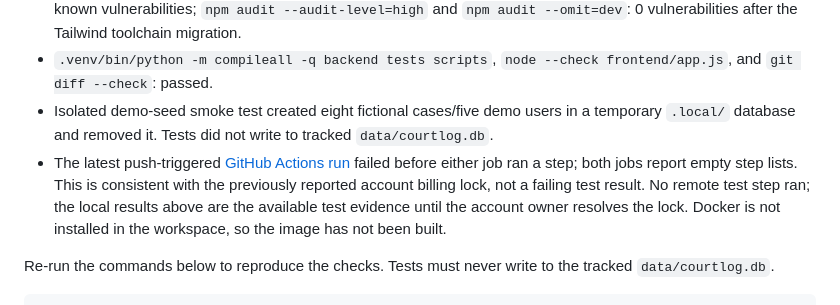
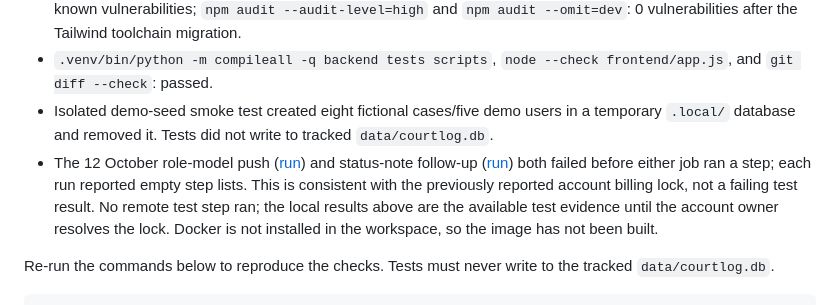
Before and after one commit to JayMan5/CLL, a Markdown page: STATUS.md, the part around the change. Drawn GitHub-style.

Commit message:
Clarify push-triggered CI status
Co-authored-by: arena-agent <297053741+arena-agent@users.noreply.github.com>

```diff
--- a/STATUS.md
+++ b/STATUS.md
@@ -24,7 +24,7 @@ Use this file as the quick status index. The detailed task owner/decision list i
 - `.venv/bin/python -m pip check`: no broken requirements; `.venv/bin/pip-audit -r requirements.txt`: no known vulnerabilities; `npm audit --audit-level=high` and `npm audit --omit=dev`: 0 vulnerabilities after the Tailwind toolchain migration.
 - `.venv/bin/python -m compileall -q backend tests scripts`, `node --check frontend/app.js`, and `git diff --check`: passed.
 - Isolated demo-seed smoke test created eight fictional cases/five demo users in a temporary `.local/` database and removed it. Tests did not write to tracked `data/courtlog.db`.
-- The latest push-triggered [GitHub Actions run](https://github.com/JayMan5/CLL/actions/runs/38257000805) failed before either job ran a step; both jobs report empty step lists. This is consistent with the previously reported account billing lock, not a failing test result. No remote test step ran; the local results above are the available test evidence until the account owner resolves the lock. Docker is not installed in the workspace, so the image has not been built.
+- The 12 October role-model push ([run](https://github.com/JayMan5/CLL/actions/runs/38257000805)) and status-note follow-up ([run](https://github.com/JayMan5/CLL/actions/runs/38257093028)) both failed before either job ran a step; each run reported empty step lists. This is consistent with the previously reported account billing lock, not a failing test result. No remote test step ran; the local results above are the available test evidence until the account owner resolves the lock. Docker is not installed in the workspace, so the image has not been built.
 
 Re-run the commands below to reproduce the checks. Tests must never write to the tracked `data/courtlog.db`.
 
```
Also changed, not shown: COURTLOG_Project_Update_TeamBrief.md (+1 -1 lines).
